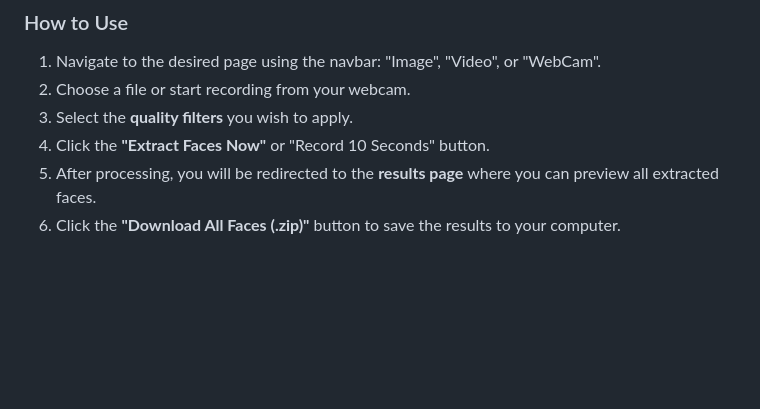
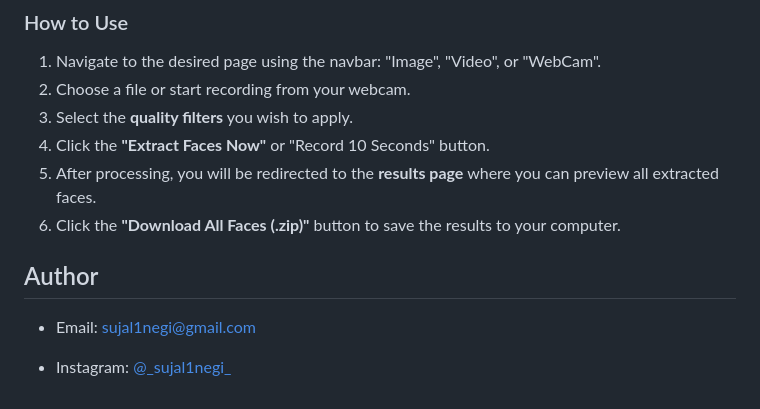
Before and after one commit to sujalnegi/FDMA, a Markdown page: README.md, the part around one of its changes. Rendered like a GitHub page; blank space fills up the shorter version.

```diff
--- a/README.md
+++ b/README.md
@@ -95,3 +96,9 @@ You should see the **Face Extractor** application running!
 4. Click the **"Extract Faces Now"** or "Record 10 Seconds" button.
 5. After processing, you will be redirected to the **results page** where you can preview all extracted faces.
 6. Click the **"Download All Faces (.zip)"** button to save the results to your computer.
+
+## Author
+- Email: [sujal1negi@gmail.com](mailto:sujal1negi@gmail.com)
+
+
+- Instagram: [@\_sujal1negi\_](https://www.instagram.com/_sujalnegi_/)
```
Also changed, not shown: other parts of README.md (+1 -0 lines).
